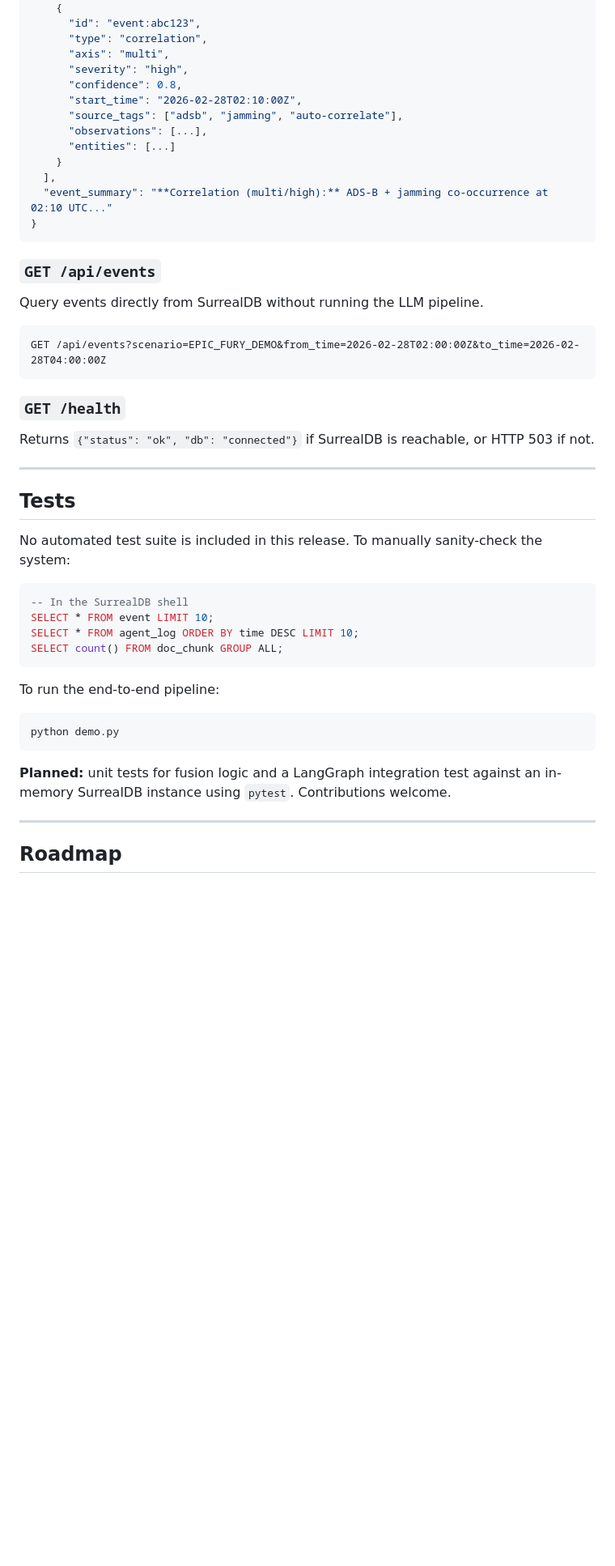
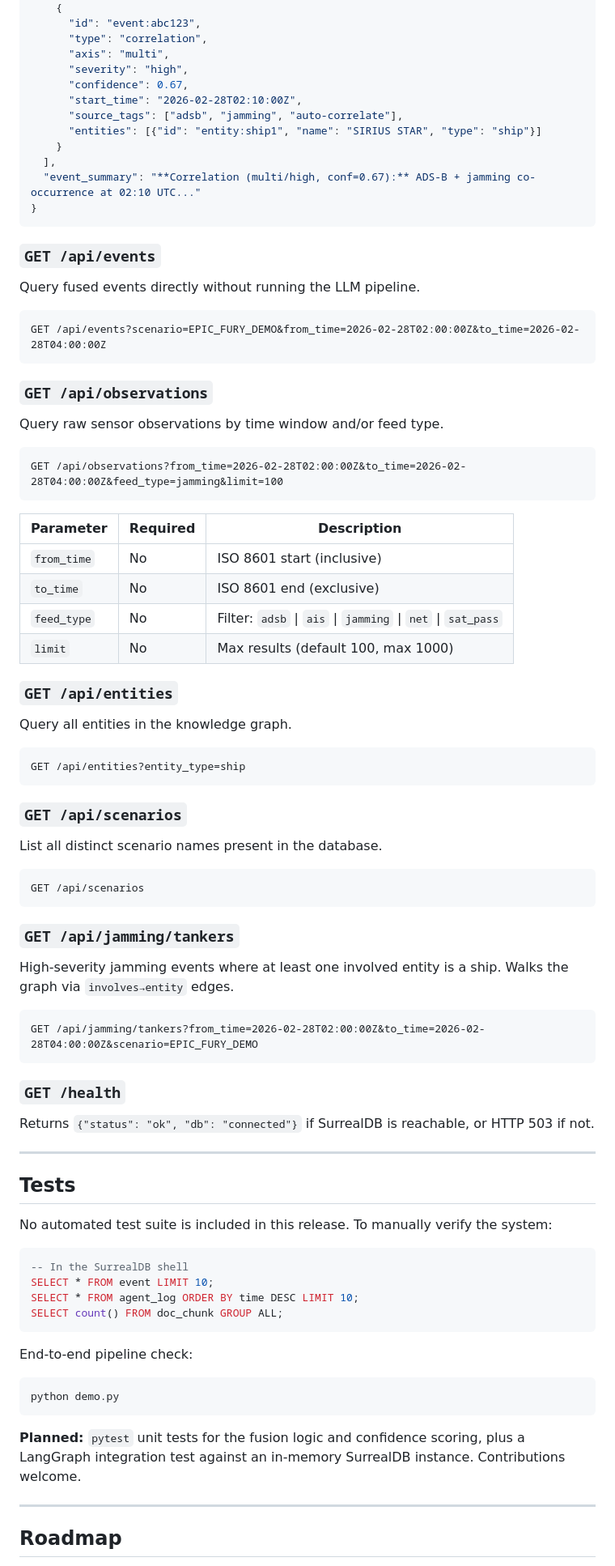
Before and after one commit to MasteraSnackin/GodEye, a Markdown page: readme.md, the part around one of its changes. Shown at 81% size. Drawn GitHub-style; blank space fills up the shorter version.

````diff
--- a/readme.md
+++ b/readme.md
@@ -295,23 +301,61 @@ Run the full LangGraph replay pipeline for a time window.
       "type": "correlation",
       "axis": "multi",
       "severity": "high",
-      "confidence": 0.8,
+      "confidence": 0.67,
       "start_time": "2026-02-28T02:10:00Z",
       "source_tags": ["adsb", "jamming", "auto-correlate"],
-      "observations": [...],
-      "entities": [...]
+      "entities": [{"id": "entity:ship1", "name": "SIRIUS STAR", "type": "ship"}]
     }
   ],
-  "event_summary": "**Correlation (multi/high):** ADS-B + jamming co-occurrence at 02:10 UTC..."
+  "event_summary": "**Correlation (multi/high, conf=0.67):** ADS-B + jamming co-occurrence at 02:10 UTC..."
 }
 ```
 
 ### `GET /api/events`
 
-Query events directly from SurrealDB without running the LLM pipeline.
+Query fused events directly without running the LLM pipeline.
 
 ```
 GET /api/events?scenario=EPIC_FURY_DEMO&from_time=2026-02-28T02:00:00Z&to_time=2026-02-28T04:00:00Z
+```
+
+### `GET /api/observations`
+
+Query raw sensor observations by time window and/or feed type.
+
+```
+GET /api/observations?from_time=2026-02-28T02:00:00Z&to_time=2026-02-28T04:00:00Z&feed_type=jamming&limit=100
+```
+
+| Parameter | Required | Description |
+|---|---|---|
+| `from_time` | No | ISO 8601 start (inclusive) |
+| `to_time` | No | ISO 8601 end (exclusive) |
+| `feed_type` | No | Filter: `adsb` \| `ais` \| `jamming` \| `net` \| `sat_pass` |
+| `limit` | No | Max results (default 100, max 1000) |
+
+### `GET /api/entities`
+
+Query all entities in the knowledge graph.
+
+```
+GET /api/entities?entity_type=ship
+```
+
+### `GET /api/scenarios`
+
+List all distinct scenario names present in the database.
+
+```
+GET /api/scenarios
+```
+
+### `GET /api/jamming/tankers`
+
+High-severity jamming events where at least one involved entity is a ship. Walks the graph via `involves→entity` edges.
+
+```
+GET /api/jamming/tankers?from_time=2026-02-28T02:00:00Z&to_time=2026-02-28T04:00:00Z&scenario=EPIC_FURY_DEMO
 ```
 
 ### `GET /health`
@@ -322,7 +366,7 @@ Returns `{"status": "ok", "db": "connected"}` if SurrealDB is reachable, or HTTP
 
 ## Tests
 
-No automated test suite is included in this release. To manually sanity-check the system:
+No automated test suite is included in this release. To manually verify the system:
 
 ```sql
 -- In the SurrealDB shell
@@ -331,13 +375,13 @@ SELECT * FROM agent_log ORDER BY time DESC LIMIT 10;
 SELECT count() FROM doc_chunk GROUP ALL;
 ```
 
-To run the end-to-end pipeline:
+End-to-end pipeline check:
 
 ```bash
 python demo.py
 ```
 
-**Planned:** unit tests for fusion logic and a LangGraph integration test against an in-memory SurrealDB instance using `pytest`. Contributions welcome.
+**Planned:** `pytest` unit tests for the fusion logic and confidence scoring, plus a LangGraph integration test against an in-memory SurrealDB instance. Contributions welcome.
 
 ---
 
````
Also changed, not shown: other parts of readme.md (+53 -48 lines).
